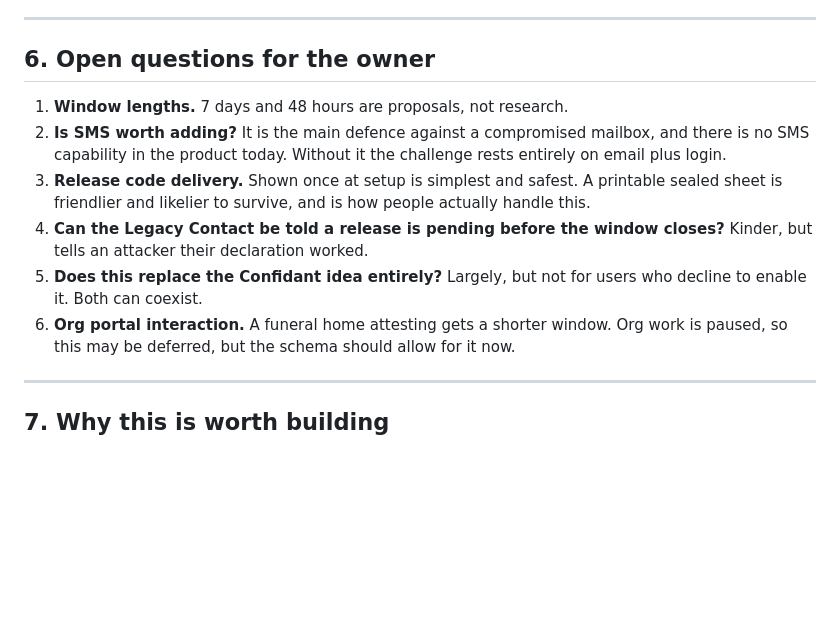
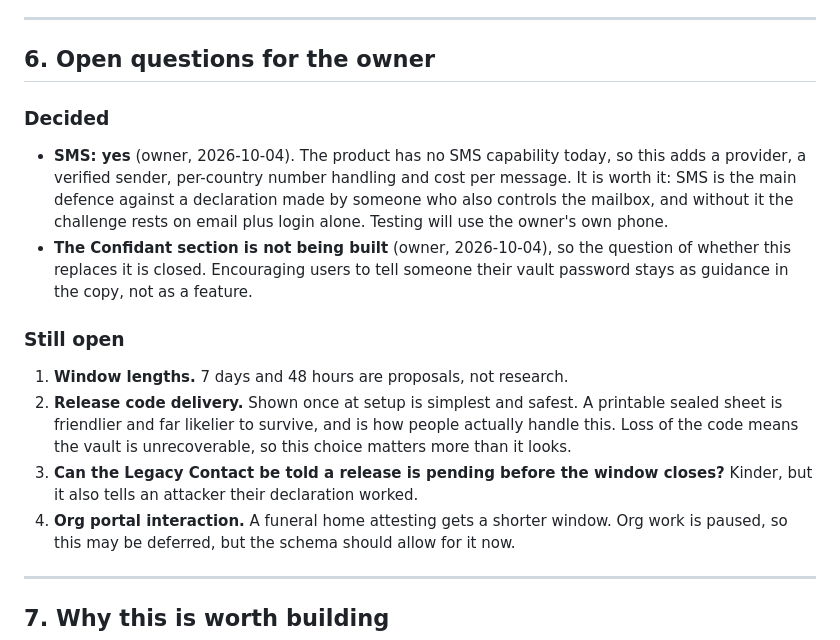
Before and after one commit to rizwandar/Performance-Management, a Markdown page: docs/VAULT_RELEASE_ON_DEATH_SPEC.md, the part around the change. Drawn GitHub-style; blank space fills up the shorter version.

Commit message:
Record the SMS decision and close the Confidant question in the vault spec
Owner 2026-10-04: SMS capability will be added, and the Confidant section is
not being built, so two of the six open questions are settled. Noted what
adding SMS actually costs (provider, verified sender, per-country numbers,
per-message spend) rather than leaving it as a one-word yes.

Four questions remain open, now listed separately from the decided ones.

Co-Authored-By: Claude Opus 5 (1M context) <noreply@anthropic.com>

```diff
--- a/docs/VAULT_RELEASE_ON_DEATH_SPEC.md
+++ b/docs/VAULT_RELEASE_ON_DEATH_SPEC.md
@@ -154,18 +154,27 @@ Roughly ordered. Each is small on its own; the risk is in the interactions.
 
 ## 6. Open questions for the owner
 
+### Decided
+
+- **SMS: yes** (owner, 2026-10-04). The product has no SMS capability today, so
+  this adds a provider, a verified sender, per-country number handling and cost
+  per message. It is worth it: SMS is the main defence against a declaration made
+  by someone who also controls the mailbox, and without it the challenge rests on
+  email plus login alone. Testing will use the owner's own phone.
+- **The Confidant section is not being built** (owner, 2026-10-04), so the
+  question of whether this replaces it is closed. Encouraging users to tell
+  someone their vault password stays as guidance in the copy, not as a feature.
+
+### Still open
+
 1. **Window lengths.** 7 days and 48 hours are proposals, not research.
-2. **Is SMS worth adding?** It is the main defence against a compromised
-   mailbox, and there is no SMS capability in the product today. Without it the
-   challenge rests entirely on email plus login.
-3. **Release code delivery.** Shown once at setup is simplest and safest. A
-   printable sealed sheet is friendlier and likelier to survive, and is how
-   people actually handle this.
-4. **Can the Legacy Contact be told a release is pending before the window
-   closes?** Kinder, but tells an attacker their declaration worked.
-5. **Does this replace the Confidant idea entirely?** Largely, but not for
-   users who decline to enable it. Both can coexist.
-6. **Org portal interaction.** A funeral home attesting gets a shorter window.
+2. **Release code delivery.** Shown once at setup is simplest and safest. A
+   printable sealed sheet is friendlier and far likelier to survive, and is how
+   people actually handle this. Loss of the code means the vault is unrecoverable,
+   so this choice matters more than it looks.
+3. **Can the Legacy Contact be told a release is pending before the window
+   closes?** Kinder, but it also tells an attacker their declaration worked.
+4. **Org portal interaction.** A funeral home attesting gets a shorter window.
    Org work is paused, so this may be deferred, but the schema should allow for
    it now.
 
```
